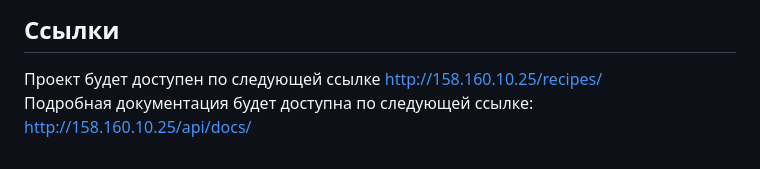
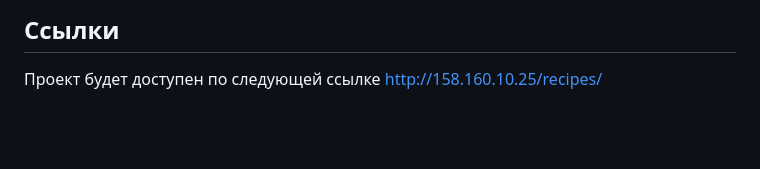
Before and after one commit to alekseevpy/Grocery-Assistant, a Markdown page: README.md, the part around the change. Drawn GitHub-style; blank space fills up the shorter version.

```diff
--- a/README.md
+++ b/README.md
@@ -108,4 +108,3 @@
 ## Ссылки
 
 Проект будет доступен по следующей ссылке <http://158.160.10.25/recipes/>
-Подробная документация будет доступна по следующей ссылке: <http://158.160.10.25/api/docs/>
```
